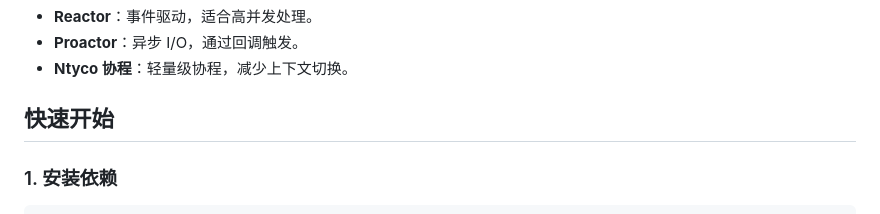
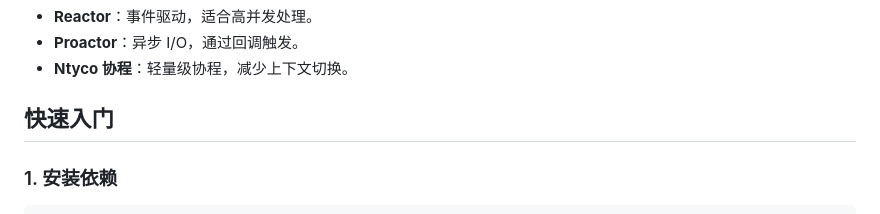
Before and after one commit to gulu1116/LitemultiKV, a Markdown page: README.md, the part around the change. GitHub-like rendering.

````diff
--- a/README.md
+++ b/README.md
@@ -80,7 +80,7 @@
 - **Ntyco 协程**：轻量级协程，减少上下文切换。
 
 
-## 快速开始
+## 快速入门
 
 ### 1. 安装依赖
 ```bash
````
